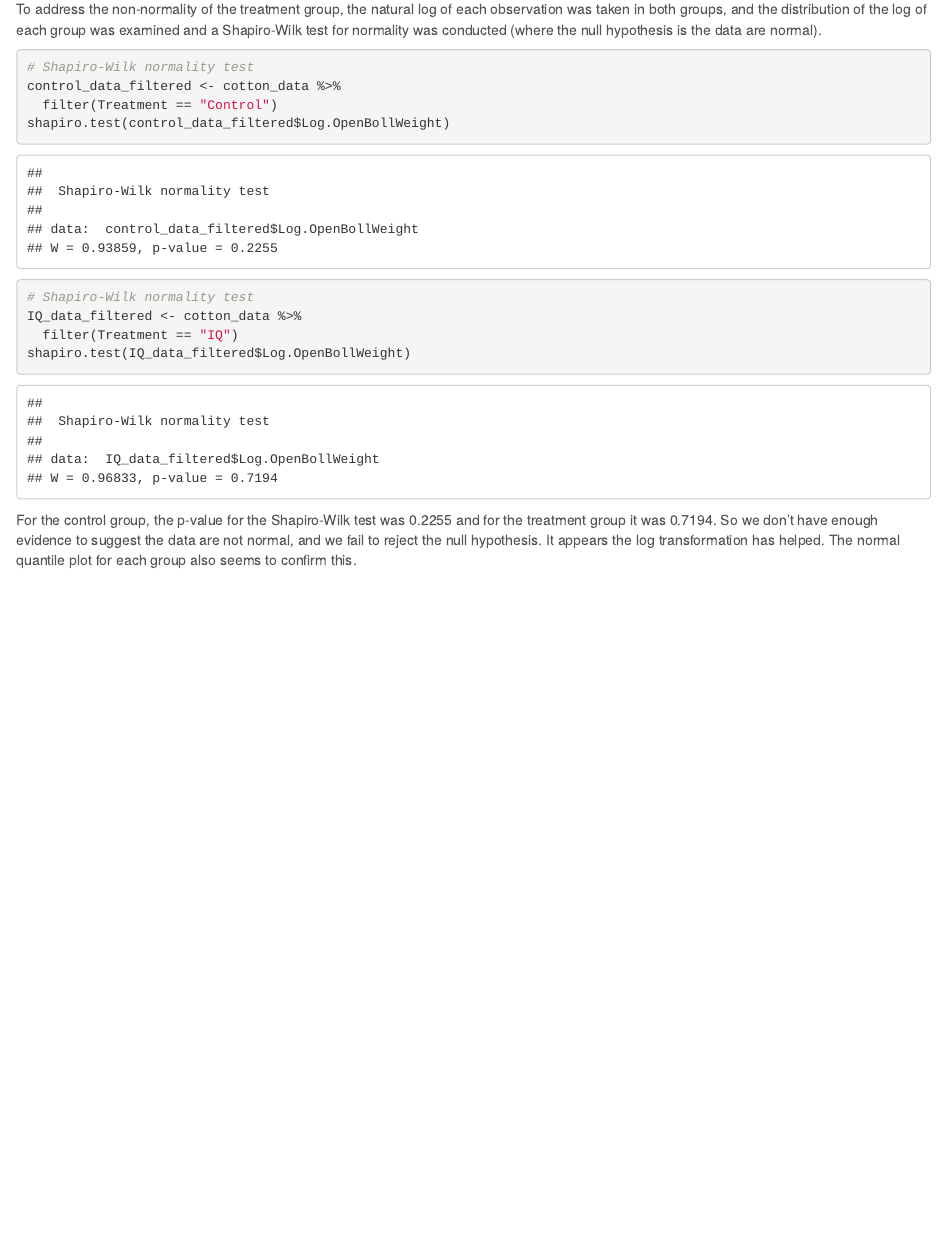
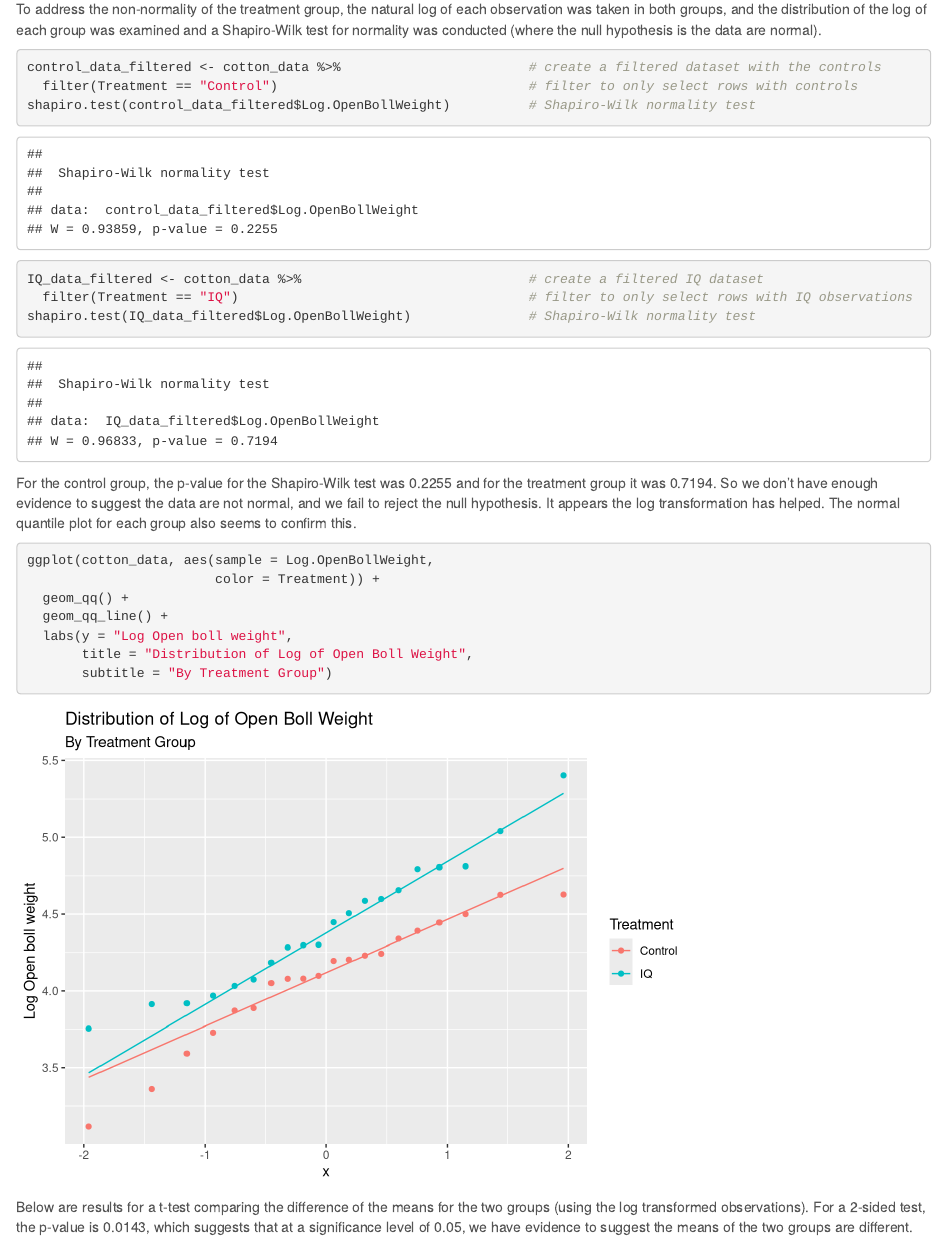
Before and after one commit to swwairagu/Crop-data, an R Markdown document (Cotton Data.Rmd): the page in a window 1100 px wide, from 2370 px down. Rendered offline with R 4.5, knitr and Pandoc, with nearby package versions.

Commit message:
Additional comments

````diff
--- a/Cotton Data.Rmd
+++ b/Cotton Data.Rmd
@@ -110,17 +110,28 @@ After examining the distribution of the open boll weight for the control and tre
 To address the non-normality of the treatment group, the natural log of each observation was taken in both groups, and the distribution of the log of each group was examined and a Shapiro-Wilk test for normality was conducted (where the null hypothesis is the data are normal).
 
 ```{r shapiro-wilk-control}
-# Shapiro-Wilk normality test
-control_data_filtered <- cotton_data %>%
-  filter(Treatment == "Control")
-shapiro.test(control_data_filtered$Log.OpenBollWeight)
+control_data_filtered <- cotton_data %>%                        # create a filtered dataset with the controls
+  filter(Treatment == "Control")                                # filter to only select rows with controls
+shapiro.test(control_data_filtered$Log.OpenBollWeight)          # Shapiro-Wilk normality test
 ```
 
 ```{r shapiro-wilk-IQ}
-# Shapiro-Wilk normality test
-IQ_data_filtered <- cotton_data %>%
-  filter(Treatment == "IQ")
-shapiro.test(IQ_data_filtered$Log.OpenBollWeight)
+IQ_data_filtered <- cotton_data %>%                             # create a filtered IQ dataset
+  filter(Treatment == "IQ")                                     # filter to only select rows with IQ observations
+shapiro.test(IQ_data_filtered$Log.OpenBollWeight)               # Shapiro-Wilk normality test
 ```
 
 For the control group, the p-value for the Shapiro-Wilk test was 0.2255 and for the treatment group it was 0.7194. So we don’t have enough evidence to suggest the data are not normal, and we fail to reject the null hypothesis. It appears the log transformation has helped. The normal quantile plot for each group also seems to confirm this.
+
+```{r}
+ggplot(cotton_data, aes(sample = Log.OpenBollWeight,
+                        color = Treatment)) +
+  geom_qq() +
+  geom_qq_line() +
+  labs(y = "Log Open boll weight",
+       title = "Distribution of Log of Open Boll Weight",
+       subtitle = "By Treatment Group")
+
+```
+
+Below are results for a t-test comparing the difference of the means for the two groups (using the log transformed observations). For a 2-sided test, the p-value is 0.0143, which suggests that at a significance level of 0.05, we have evidence to suggest the means of the two groups are different.
````
Also changed, not shown: Cotton-Data.html, Cotton Data.Rmd (26 more changed lines).
